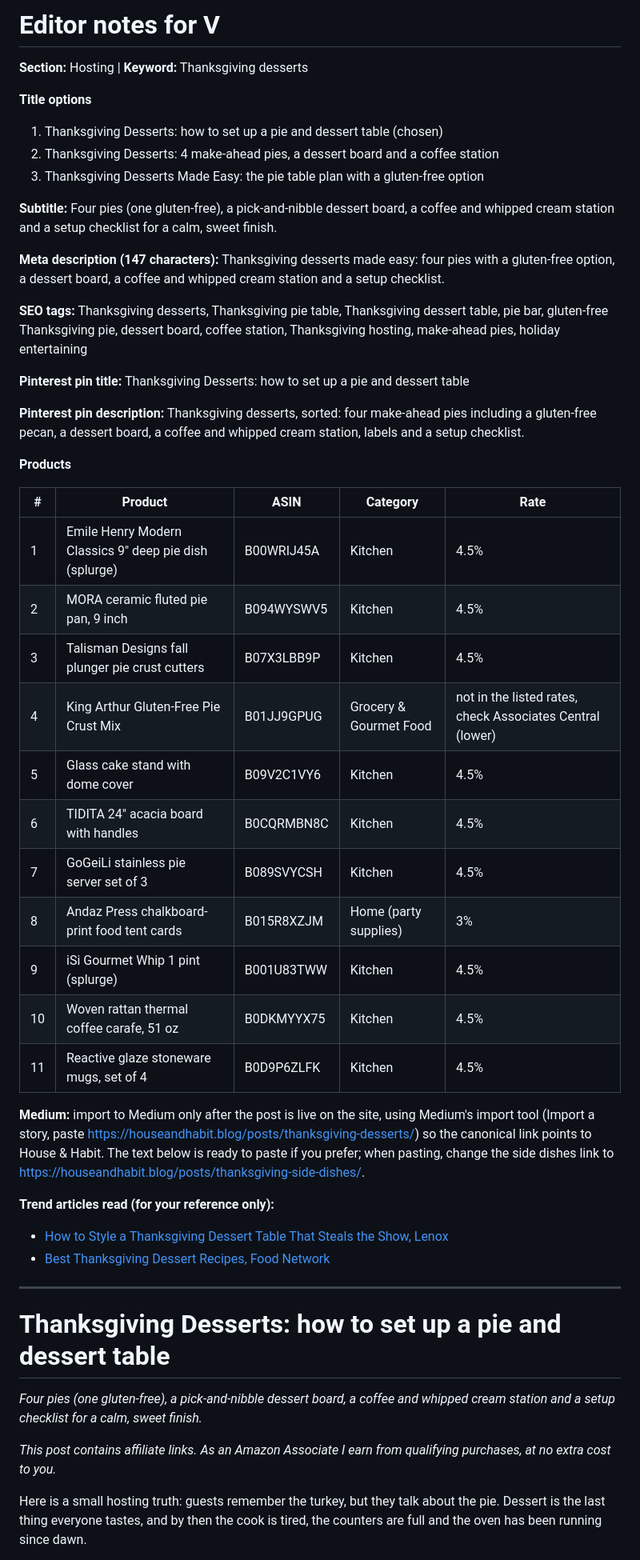
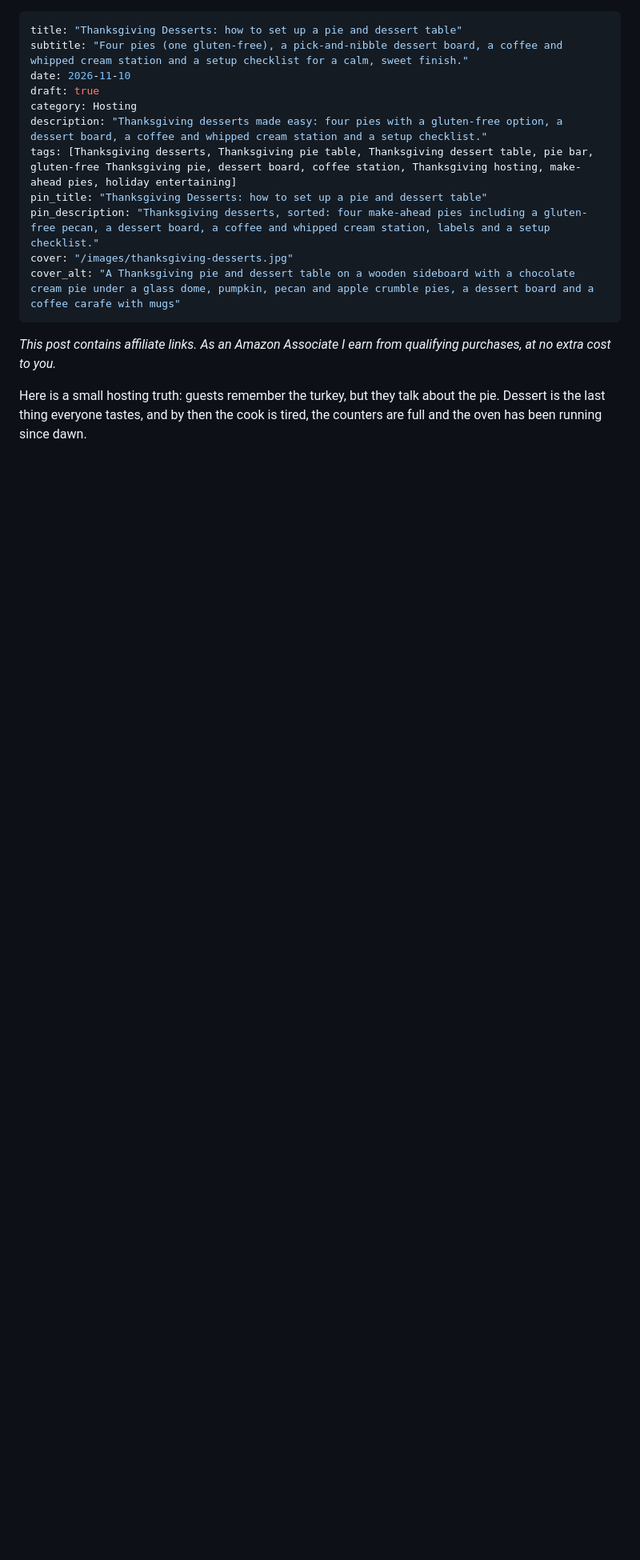
Before and after one commit to vallarigadre/House-and-habit, a Markdown page: posts/2026-11-10-thanksgiving-desserts.md, the part around one of its changes. Shown at 80% size. GitHub-like rendering; blank space fills up the shorter version.

Commit message:
Turn Thanksgiving desserts notes file into a draft post with photos
Co-Authored-By: Claude Opus 5.5 <noreply@anthropic.com>
Claude-Session: https://claude.ai/code/session_01MRWFZ1xj9eqi8sisLogKiV

```diff
--- a/posts/blog-2026-11-10-thanksgiving-desserts.md
+++ b/posts/2026-11-10-thanksgiving-desserts.md
@@ -1,50 +1,16 @@
-# Editor notes for V
-
-**Section:** Hosting  |  **Keyword:** Thanksgiving desserts
-
-**Title options**
-1. Thanksgiving Desserts: how to set up a pie and dessert table (chosen)
-2. Thanksgiving Desserts: 4 make-ahead pies, a dessert board and a coffee station
-3. Thanksgiving Desserts Made Easy: the pie table plan with a gluten-free option
-
-**Subtitle:** Four pies (one gluten-free), a pick-and-nibble dessert board, a coffee and whipped cream station and a setup checklist for a calm, sweet finish.
-
-**Meta description (147 characters):** Thanksgiving desserts made easy: four pies with a gluten-free option, a dessert board, a coffee and whipped cream station and a setup checklist.
-
-**SEO tags:** Thanksgiving desserts, Thanksgiving pie table, Thanksgiving dessert table, pie bar, gluten-free Thanksgiving pie, dessert board, coffee station, Thanksgiving hosting, make-ahead pies, holiday entertaining
-
-**Pinterest pin title:** Thanksgiving Desserts: how to set up a pie and dessert table
-
-**Pinterest pin description:** Thanksgiving desserts, sorted: four make-ahead pies including a gluten-free pecan, a dessert board, a coffee and whipped cream station, labels and a setup checklist.
-
-**Products**
-
-| # | Product | ASIN | Category | Rate |
-|---|---|---|---|---|
-| 1 | Emile Henry Modern Classics 9" deep pie dish (splurge) | B00WRIJ45A | Kitchen | 4.5% |
-| 2 | MORA ceramic fluted pie pan, 9 inch | B094WYSWV5 | Kitchen | 4.5% |
-| 3 | Talisman Designs fall plunger pie crust cutters | B07X3LBB9P | Kitchen | 4.5% |
-| 4 | King Arthur Gluten-Free Pie Crust Mix | B01JJ9GPUG | Grocery & Gourmet Food | not in the listed rates, check Associates Central (lower) |
-| 5 | Glass cake stand with dome cover | B09V2C1VY6 | Kitchen | 4.5% |
-| 6 | TIDITA 24" acacia board with handles | B0CQRMBN8C | Kitchen | 4.5% |
-| 7 | GoGeiLi stainless pie server set of 3 | B089SVYCSH | Kitchen | 4.5% |
-| 8 | Andaz Press chalkboard-print food tent cards | B015R8XZJM | Home (party supplies) | 3% |
-| 9 | iSi Gourmet Whip 1 pint (splurge) | B001U83TWW | Kitchen | 4.5% |
-| 10 | Woven rattan thermal coffee carafe, 51 oz | B0DKMYYX75 | Kitchen | 4.5% |
-| 11 | Reactive glaze stoneware mugs, set of 4 | B0D9P6ZLFK | Kitchen | 4.5% |
-
-**Medium:** import to Medium only after the post is live on the site, using Medium's import tool (Import a story, paste https://houseandhabit.blog/posts/thanksgiving-desserts/) so the canonical link points to House & Habit. The text below is ready to paste if you prefer; when pasting, change the side dishes link to https://houseandhabit.blog/posts/thanksgiving-side-dishes/.
-
-**Trend articles read (for your reference only):**
-- [How to Style a Thanksgiving Dessert Table That Steals the Show, Lenox](https://www.lenox.com/blogs/buying-guide/thanksgiving-dessert-table-ideas)
-- [Best Thanksgiving Dessert Recipes, Food Network](https://www.foodnetwork.com/holidays-and-parties/articles/top-10-thanksgiving-dessert-tips)
-
 ---
-
-# Thanksgiving Desserts: how to set up a pie and dessert table
-
-*Four pies (one gluten-free), a pick-and-nibble dessert board, a coffee and whipped cream station and a setup checklist for a calm, sweet finish.*
-
+title: "Thanksgiving Desserts: how to set up a pie and dessert table"
+subtitle: "Four pies (one gluten-free), a pick-and-nibble dessert board, a coffee and whipped cream station and a setup checklist for a calm, sweet finish."
+date: 2026-11-10
+draft: true
+category: Hosting
+description: "Thanksgiving desserts made easy: four pies with a gluten-free option, a dessert board, a coffee and whipped cream station and a setup checklist."
+tags: [Thanksgiving desserts, Thanksgiving pie table, Thanksgiving dessert table, pie bar, gluten-free Thanksgiving pie, dessert board, coffee station, Thanksgiving hosting, make-ahead pies, holiday entertaining]
+pin_title: "Thanksgiving Desserts: how to set up a pie and dessert table"
+pin_description: "Thanksgiving desserts, sorted: four make-ahead pies including a gluten-free pecan, a dessert board, a coffee and whipped cream station, labels and a setup checklist."
+cover: "/images/thanksgiving-desserts.jpg"
+cover_alt: "A Thanksgiving pie and dessert table on a wooden sideboard with a chocolate cream pie under a glass dome, pumpkin, pecan and apple crumble pies, a dessert board and a coffee carafe with mugs"
+---
 *This post contains affiliate links. As an Amazon Associate I earn from qualifying purchases, at no extra cost to you.*
 
 Here is a small hosting truth: guests remember the turkey, but they talk about the pie. Dessert is the last thing everyone tastes, and by then the cook is tired, the counters are full and the oven has been running since dawn.
```
Also changed, not shown: other parts of posts/2026-11-10-thanksgiving-desserts.md (+6 -0 lines).
